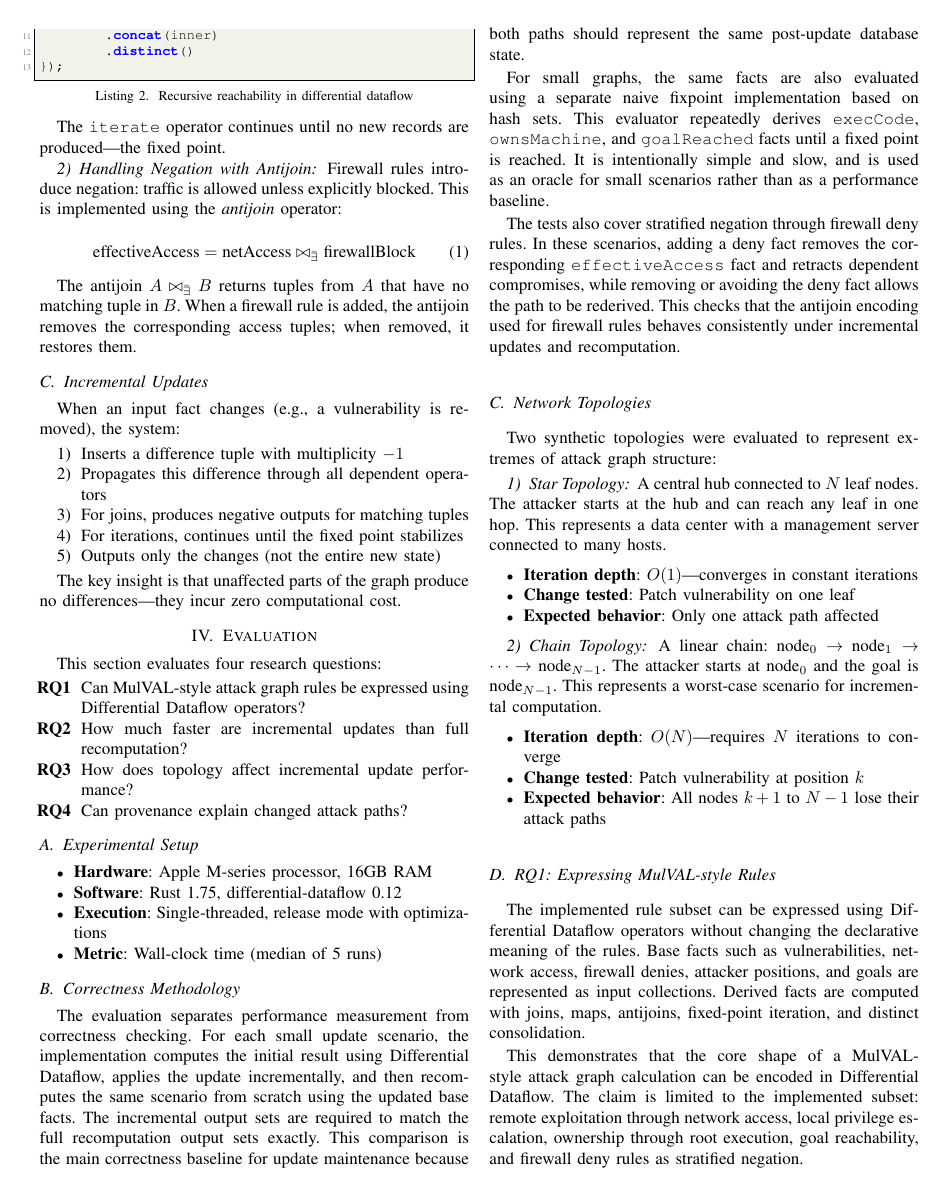
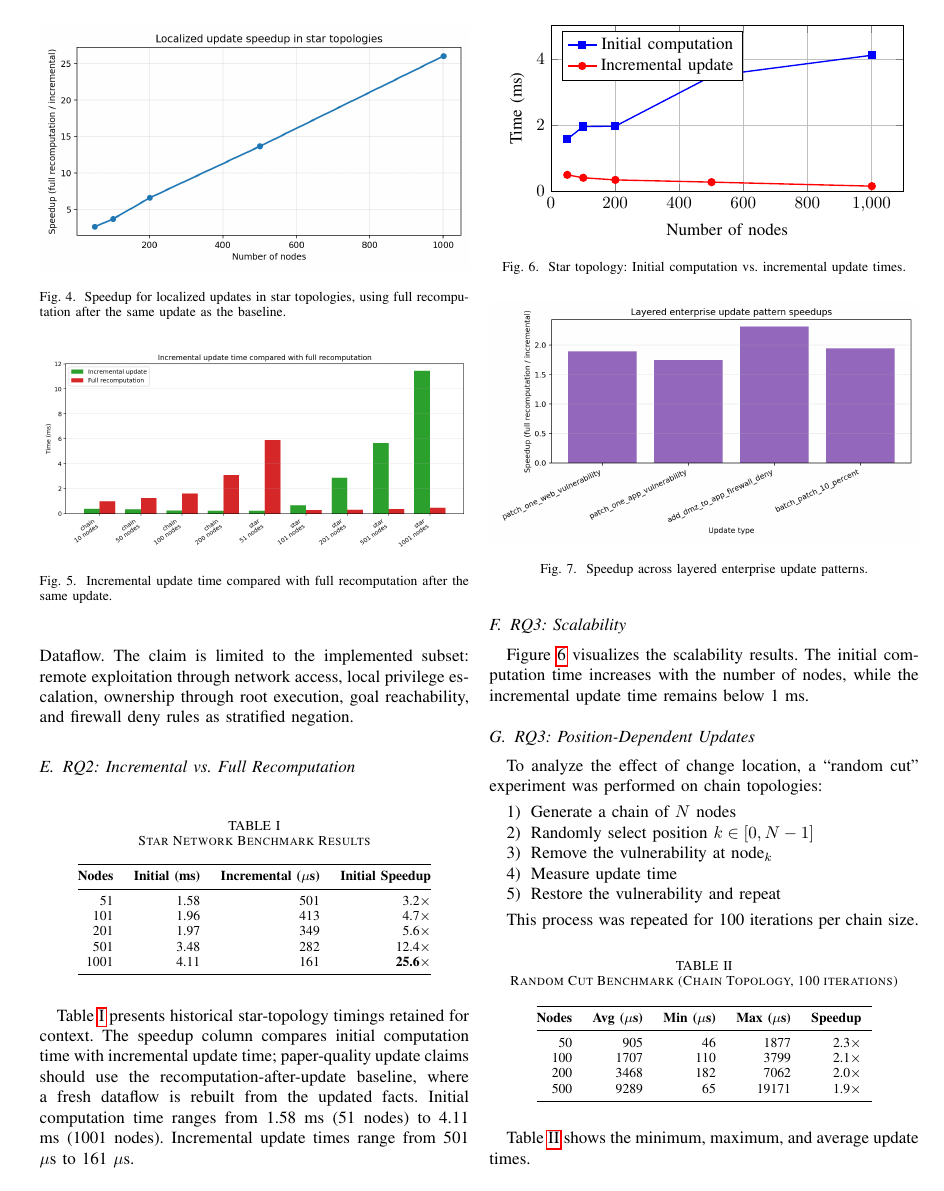
Before and after one commit to stefi19/DynamicAttackGraphs, a LaTeX paper (paper/main.tex): page 3 of 6 before the commit and page 4 of 7 after it. Compiled offline with pdfLaTeX; a missing font is replaced by an installed copy or a similar font; a LaTeX package or settings file that is missing is left out.

Commit message:
paper: include generated figures and provenance visualization

```diff
--- a/paper/main.tex
+++ b/paper/main.tex
@@ -420,6 +434,20 @@ baseline, where a fresh dataflow is rebuilt from the updated facts. Initial
 computation time ranges from 1.58 ms (51 nodes) to 4.11 ms (1001 nodes).
 Incremental update times range from 501 $\mu$s to 161 $\mu$s.
 
+\begin{figure}[t]
+\centering
+\includegraphics[width=\linewidth]{figures/star_speedup.png}
+\caption{Speedup for localized updates in star topologies, using full recomputation after the same update as the baseline.}
+\label{fig:star_speedup}
+\end{figure}
+
+\begin{figure}[t]
+\centering
+\includegraphics[width=\linewidth]{figures/incremental_vs_recompute.png}
+\caption{Incremental update time compared with full recomputation after the same update.}
+\label{fig:incremental_vs_recompute}
+\end{figure}
+
 \subsection{RQ3: Scalability}
 
 \begin{figure}[t]
@@ -459,6 +487,13 @@ Incremental update times range from 501 $\mu$s to 161 $\mu$s.
 \end{figure}
 
 Figure~\ref{fig:scalability} visualizes the scalability results. The initial computation time increases with the number of nodes, while the incremental update time remains below 1 ms.
+
+\begin{figure}[t]
+\centering
+\includegraphics[width=\linewidth]{figures/enterprise_update_patterns.png}
+\caption{Speedup across layered enterprise update patterns.}
+\label{fig:enterprise_patterns}
+\end{figure}
 
 \subsection{RQ3: Position-Dependent Updates}
 
```
Also changed, not shown: paper/main.tex (21 more changed lines).
